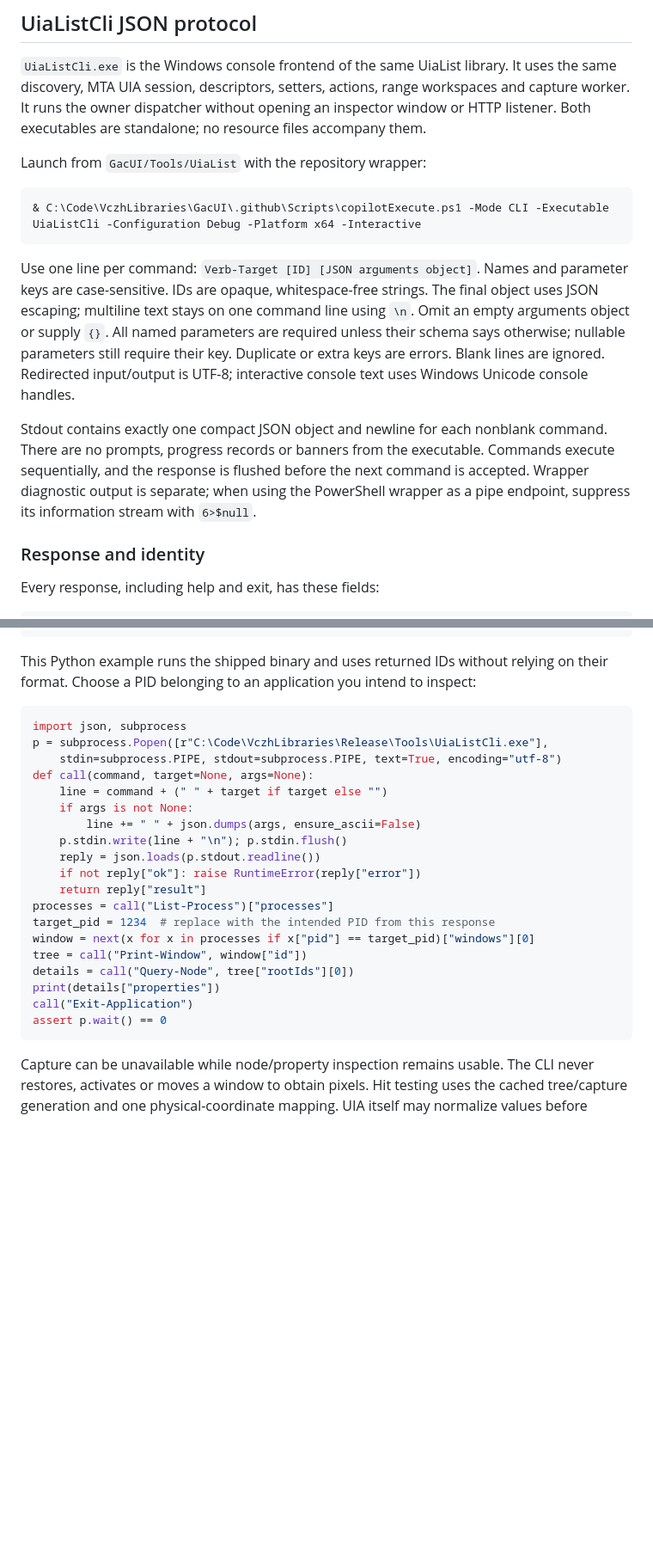
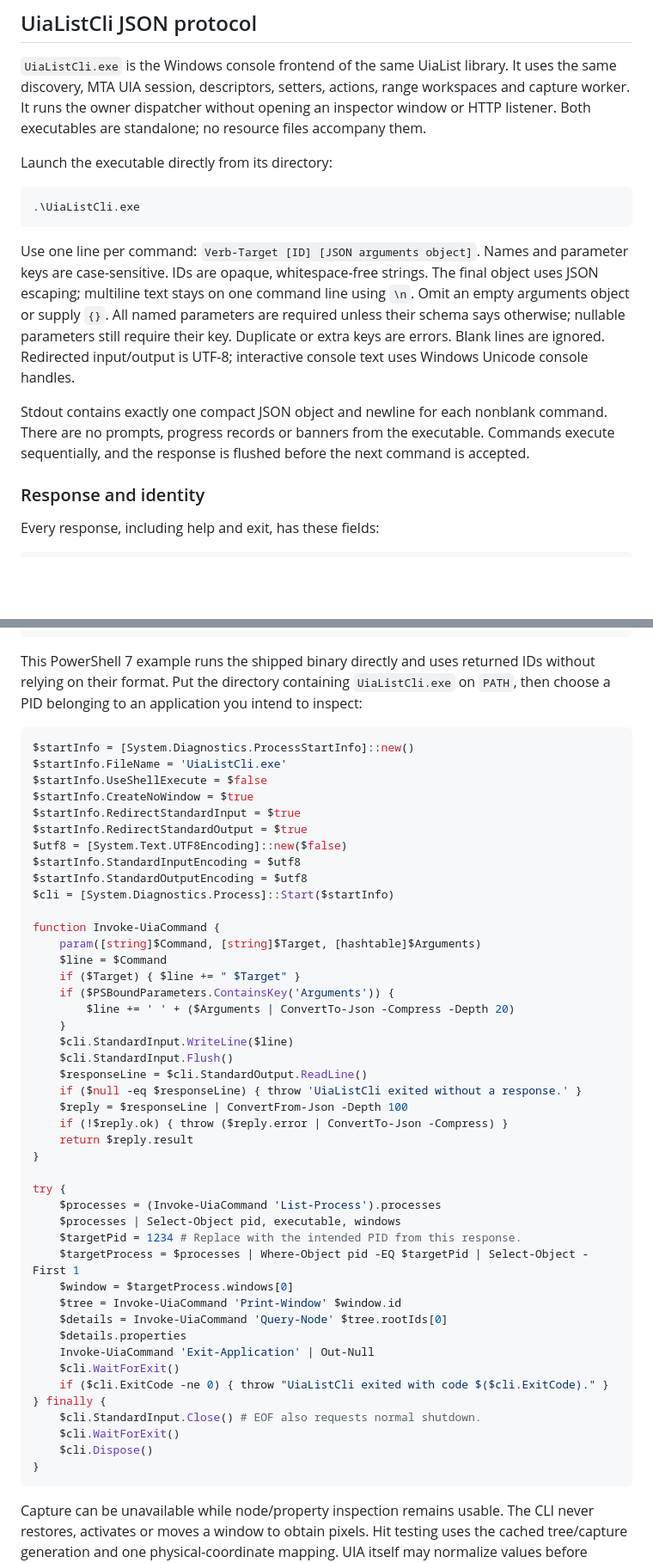
Before and after one commit to vczh-libraries/VlppReflection, a Markdown page: .github/KnowledgeBase/KB_GacUI_Design_UiaList.md, 2 parts joined by grey strips. Shown at 86% size. GitHub-like rendering; blank space fills up the shorter version.

Commit message:
Document direct UiaListCli usage with portable PowerShell examples

````diff
--- a/.github/KnowledgeBase/KB_GacUI_Design_UiaList.md
+++ b/.github/KnowledgeBase/KB_GacUI_Design_UiaList.md
@@ -33,15 +33,15 @@ For GacUI applications' own UI Automation support, see [Windows UI Automation](.
 
 `UiaListCli.exe` is the Windows console frontend of the same UiaList library. It uses the same discovery, MTA UIA session, descriptors, setters, actions, range workspaces and capture worker. It runs the owner dispatcher without opening an inspector window or HTTP listener. Both executables are standalone; no resource files accompany them.
 
-Launch from `GacUI/Tools/UiaList` with the repository wrapper:
+Launch the executable directly from its directory:
 
 ```powershell
-& C:\Code\VczhLibraries\GacUI\.github\Scripts\copilotExecute.ps1 -Mode CLI -Executable UiaListCli -Configuration Debug -Platform x64 -Interactive
+.\UiaListCli.exe
 ```
 
 Use one line per command: `Verb-Target [ID] [JSON arguments object]`. Names and parameter keys are case-sensitive. IDs are opaque, whitespace-free strings. The final object uses JSON escaping; multiline text stays on one command line using `\n`. Omit an empty arguments object or supply `{}`. All named parameters are required unless their schema says otherwise; nullable parameters still require their key. Duplicate or extra keys are errors. Blank lines are ignored. Redirected input/output is UTF-8; interactive console text uses Windows Unicode console handles.
 
-Stdout contains exactly one compact JSON object and newline for each nonblank command. There are no prompts, progress records or banners from the executable. Commands execute sequentially, and the response is flushed before the next command is accepted. Wrapper diagnostic output is separate; when using the PowerShell wrapper as a pipe endpoint, suppress its information stream with `6>$null`.
+Stdout contains exactly one compact JSON object and newline for each nonblank command. There are no prompts, progress records or banners from the executable. Commands execute sequentially, and the response is flushed before the next command is accepted.
 
 ### Response and identity
 
@@ -196,28 +196,53 @@ Refresh-Window WINDOW_ID
 Exit-Application
 ```
 
-This Python example runs the shipped binary and uses returned IDs without relying on their format. Choose a PID belonging to an application you intend to inspect:
+This PowerShell 7 example runs the shipped binary directly and uses returned IDs without relying on their format. Put the directory containing `UiaListCli.exe` on `PATH`, then choose a PID belonging to an application you intend to inspect:
 
-```python
-import json, subprocess
-p = subprocess.Popen([r"C:\Code\VczhLibraries\Release\Tools\UiaListCli.exe"],
-    stdin=subprocess.PIPE, stdout=subprocess.PIPE, text=True, encoding="utf-8")
-def call(command, target=None, args=None):
-    line = command + (" " + target if target else "")
-    if args is not None:
-        line += " " + json.dumps(args, ensure_ascii=False)
-    p.stdin.write(line + "\n"); p.stdin.flush()
-    reply = json.loads(p.stdout.readline())
-    if not reply["ok"]: raise RuntimeError(reply["error"])
-    return reply["result"]
-processes = call("List-Process")["processes"]
-target_pid = 1234  # replace with the intended PID from this response
-window = next(x for x in processes if x["pid"] == target_pid)["windows"][0]
-tree = call("Print-Window", window["id"])
-details = call("Query-Node", tree["rootIds"][0])
-print(details["properties"])
-call("Exit-Application")
-assert p.wait() == 0
+```powershell
+$startInfo = [System.Diagnostics.ProcessStartInfo]::new()
+$startInfo.FileName = 'UiaListCli.exe'
+$startInfo.UseShellExecute = $false
+$startInfo.CreateNoWindow = $true
+$startInfo.RedirectStandardInput = $true
+$startInfo.RedirectStandardOutput = $true
+$utf8 = [System.Text.UTF8Encoding]::new($false)
+$startInfo.StandardInputEncoding = $utf8
+$startInfo.StandardOutputEncoding = $utf8
+$cli = [System.Diagnostics.Process]::Start($startInfo)
+
+function Invoke-UiaCommand {
+    param([string]$Command, [string]$Target, [hashtable]$Arguments)
+    $line = $Command
+    if ($Target) { $line += " $Target" }
+    if ($PSBoundParameters.ContainsKey('Arguments')) {
+        $line += ' ' + ($Arguments | ConvertTo-Json -Compress -Depth 20)
+    }
+    $cli.StandardInput.WriteLine($line)
+    $cli.StandardInput.Flush()
+    $responseLine = $cli.StandardOutput.ReadLine()
+    if ($null -eq $responseLine) { throw 'UiaListCli exited without a response.' }
+    $reply = $responseLine | ConvertFrom-Json -Depth 100
+    if (!$reply.ok) { throw ($reply.error | ConvertTo-Json -Compress) }
+    return $reply.result
+}
+
+try {
+    $processes = (Invoke-UiaCommand 'List-Process').processes
+    $processes | Select-Object pid, executable, windows
+    $targetPid = 1234 # Replace with the intended PID from this response.
+    $targetProcess = $processes | Where-Object pid -EQ $targetPid | Select-Object -First 1
+    $window = $targetProcess.windows[0]
+    $tree = Invoke-UiaCommand 'Print-Window' $window.id
+    $details = Invoke-UiaCommand 'Query-Node' $tree.rootIds[0]
+    $details.properties
+    Invoke-UiaCommand 'Exit-Application' | Out-Null
+    $cli.WaitForExit()
+    if ($cli.ExitCode -ne 0) { throw "UiaListCli exited with code $($cli.ExitCode)." }
+} finally {
+    $cli.StandardInput.Close() # EOF also requests normal shutdown.
+    $cli.WaitForExit()
+    $cli.Dispose()
+}
 ```
 
 Capture can be unavailable while node/property inspection remains usable. The CLI never restores, activates or moves a window to obtain pixels. Hit testing uses the cached tree/capture generation and one physical-coordinate mapping. UIA itself may normalize values before returning them; the CLI preserves what its client interfaces deliver, not inaccessible provider-internal bytes.
````
